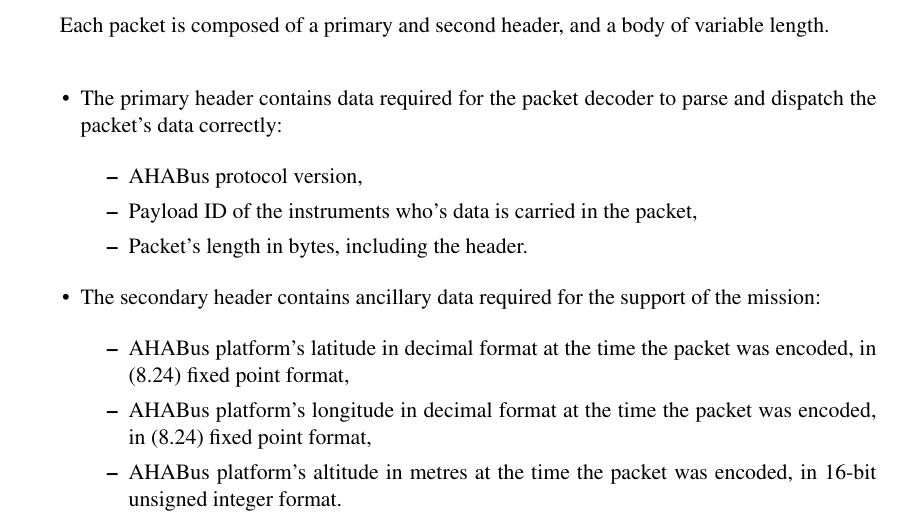
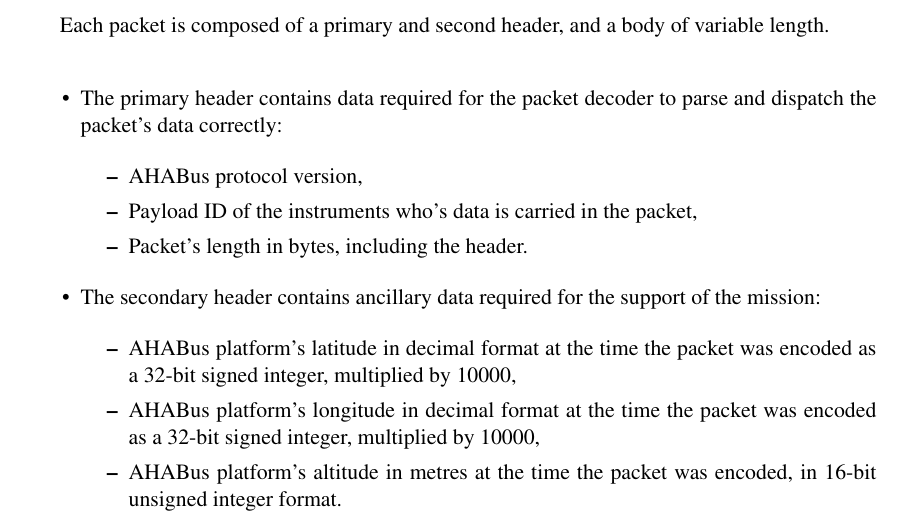
Before and after one commit to AHABus/dissertation, a LaTeX thesis (paper.tex, which reads appendices.tex): part of page 53 of 56, cut so that both start at the same text. Compiled offline with pdfLaTeX.

Commit message:
Fix encoding format in appendix C

```diff
--- a/appendices.tex
+++ b/appendices.tex
@@ -178,10 +178,10 @@ variable length.
   \begin{itemize}
   \item
     AHABus platform's latitude in decimal format at the time the packet
-    was encoded, in (8.24) fixed point format,
+    was encoded as a 32-bit signed integer, multiplied by 10000,
   \item
     AHABus platform's longitude in decimal format at the time the packet
-    was encoded, in (8.24) fixed point format,
+    was encoded as a 32-bit signed integer, multiplied by 10000,
   \item
     AHABus platform's altitude in metres at the time the packet was
     encoded, in 16-bit unsigned integer format.
```
